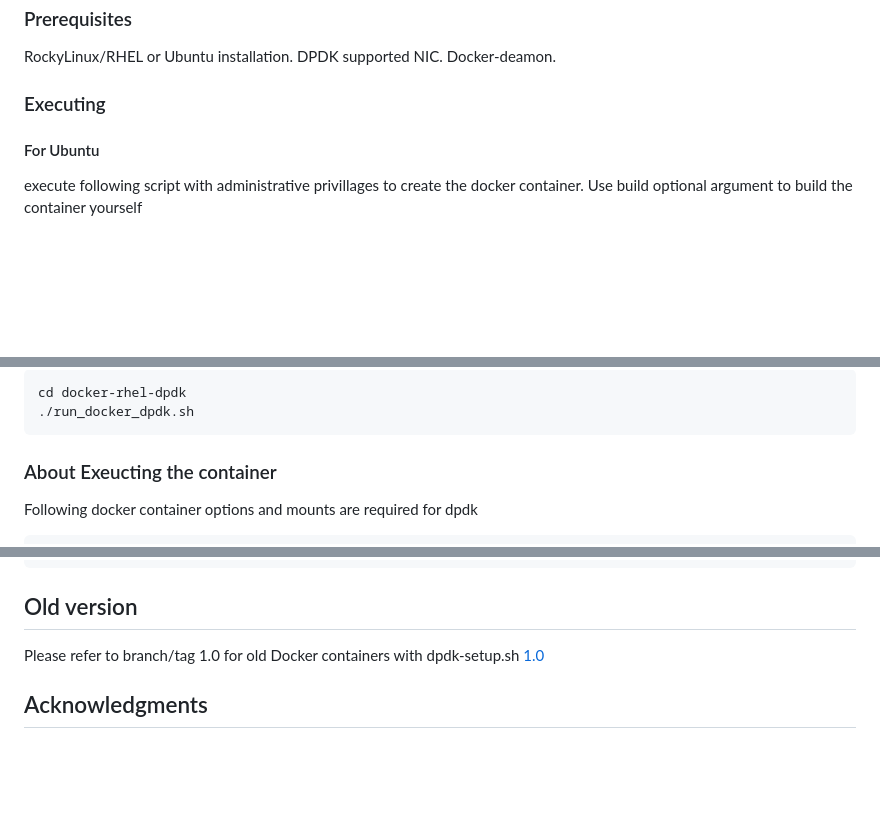
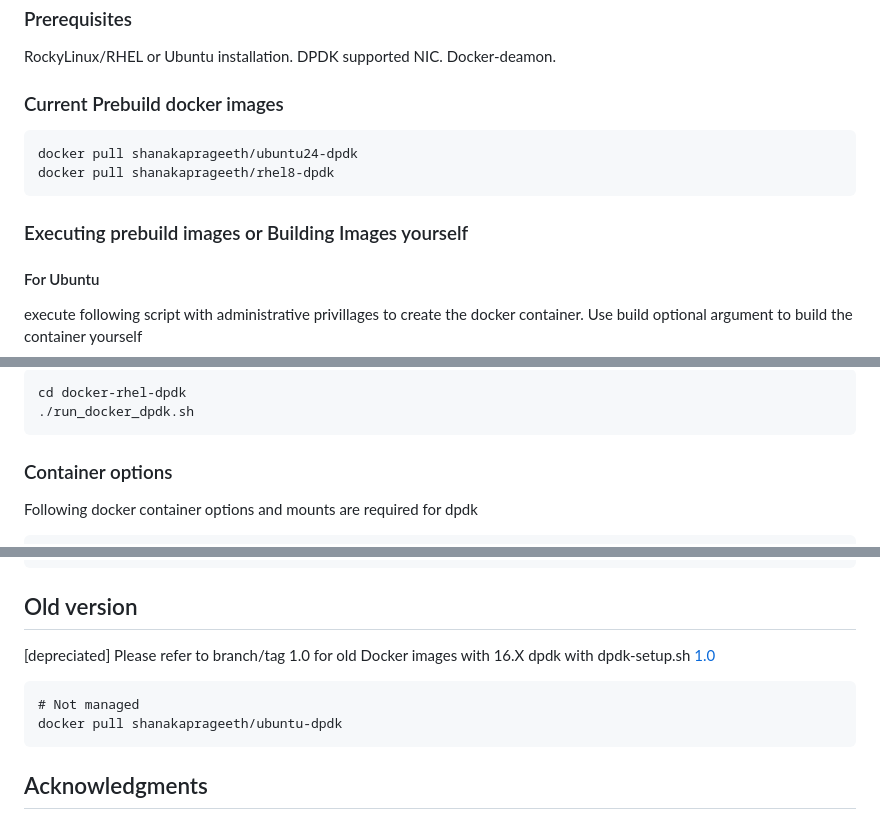
Before and after one commit to shanakaprageeth/docker-dpdk, a Markdown page: README.md, 3 parts joined by grey strips. Rendered like a GitHub page; blank space fills up the shorter version.

Commit message:
[readme]: update

````diff
--- a/README.md
+++ b/README.md
@@ -18,7 +18,13 @@ RockyLinux/RHEL or Ubuntu installation.
 DPDK supported NIC.
 Docker-deamon.
 
-### Executing
+### Current Prebuild docker images
+```
+docker pull shanakaprageeth/ubuntu24-dpdk
+docker pull shanakaprageeth/rhel8-dpdk
+```
+
+### Executing prebuild images or Building Images yourself
 
 #### For Ubuntu
 execute following script with administrative privillages to create the docker container.
@@ -40,7 +46,7 @@ cd docker-rhel-dpdk
 ./run_docker_dpdk.sh
 ```
 
-### About Exeucting the container
+### Container options
 
 Following docker container options and mounts are required for dpdk
 
@@ -65,8 +71,12 @@ docker run --privileged  --cap-add=ALL \
 ```
 
 ## Old version
-
-Please refer to branch/tag 1.0 for old Docker containers with dpdk-setup.sh [1.0](https://github.com/shanakaprageeth/docker-dpdk/tree/1.0.0)
+[depreciated]
+Please refer to branch/tag 1.0 for old Docker images with 16.X dpdk with dpdk-setup.sh [1.0](https://github.com/shanakaprageeth/docker-dpdk/tree/1.0.0)
+```
+# Not managed
+docker pull shanakaprageeth/ubuntu-dpdk
+```
 
 ## Acknowledgments
 * I pay my gratitude dpdk-dev library. dpdk_setup.sh contain shell functions used in dpdk-dev library.
````
